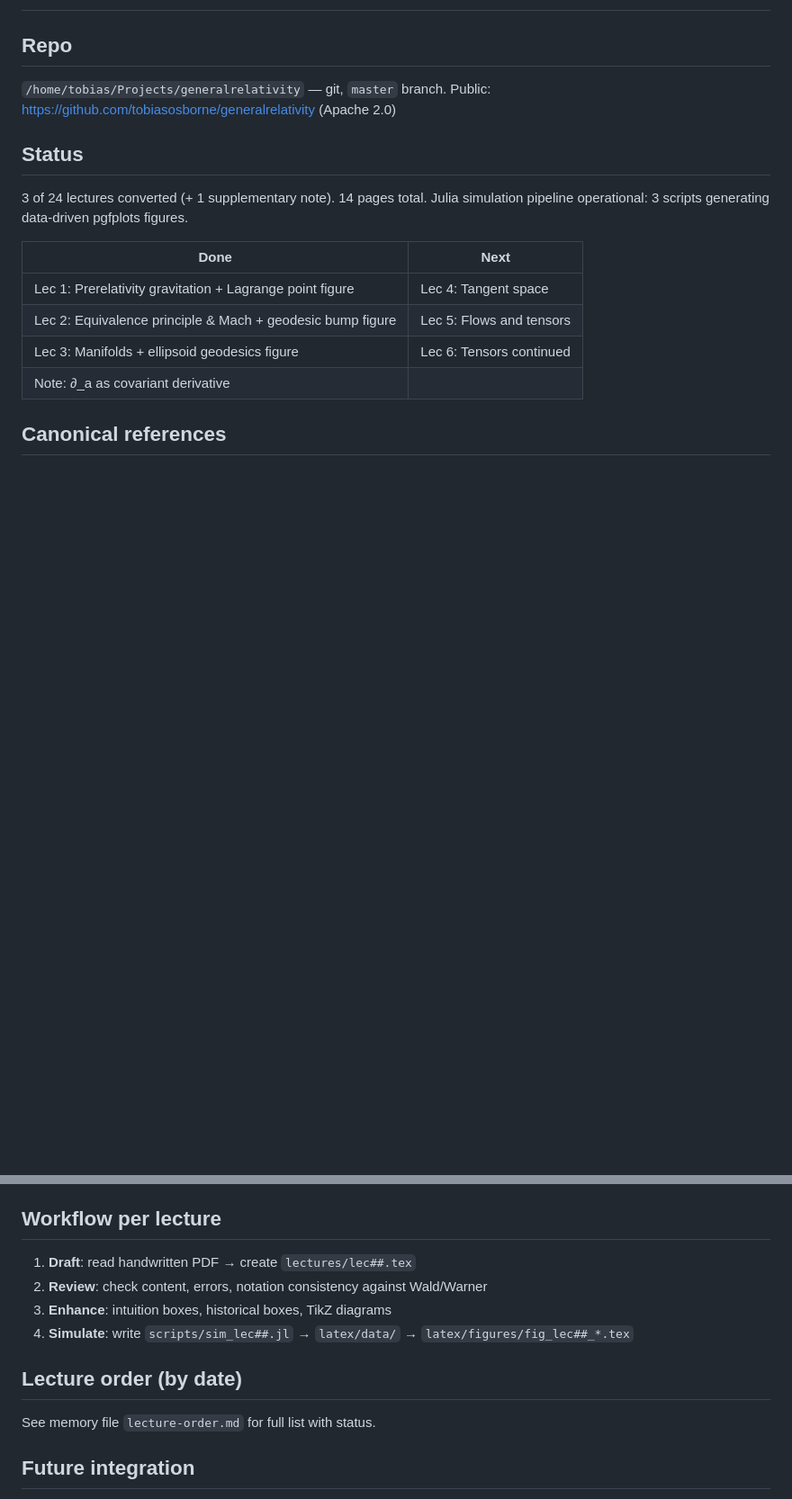
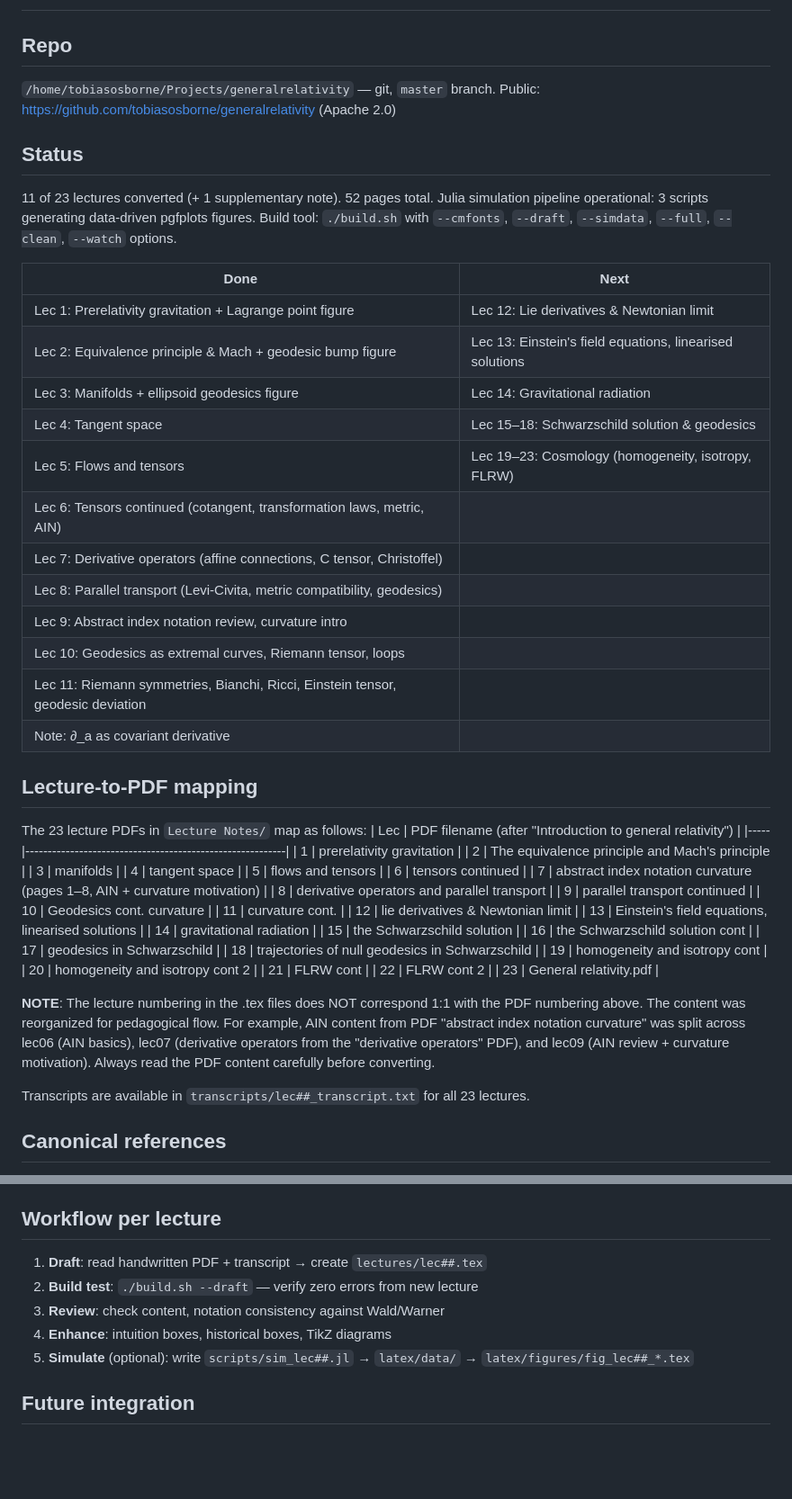
Before and after one commit to tobiasosborne/generalrelativity, a Markdown page: HANDOFF.md, 2 parts joined by grey strips. Shown at 90% size. Rendered like a GitHub page; blank space fills up the shorter version.

Commit message:
Update HANDOFF.md for 11/23 lectures complete
Co-Authored-By: Claude Opus 4.6 <noreply@anthropic.com>

```diff
--- a/HANDOFF.md
+++ b/HANDOFF.md
@@ -2,20 +2,62 @@
 
 ## Repo
 
-`/home/tobias/Projects/generalrelativity` — git, `master` branch.
+`/home/tobiasosborne/Projects/generalrelativity` — git, `master` branch.
 Public: https://github.com/tobiasosborne/generalrelativity (Apache 2.0)
 
 ## Status
 
-3 of 24 lectures converted (+ 1 supplementary note). 14 pages total.
+11 of 23 lectures converted (+ 1 supplementary note). 52 pages total.
 Julia simulation pipeline operational: 3 scripts generating data-driven pgfplots figures.
+Build tool: `./build.sh` with `--cmfonts`, `--draft`, `--simdata`, `--full`, `--clean`, `--watch` options.
 
 | Done | Next |
 |------|------|
-| Lec 1: Prerelativity gravitation + Lagrange point figure | Lec 4: Tangent space |
-| Lec 2: Equivalence principle & Mach + geodesic bump figure | Lec 5: Flows and tensors |
-| Lec 3: Manifolds + ellipsoid geodesics figure | Lec 6: Tensors continued |
+| Lec 1: Prerelativity gravitation + Lagrange point figure | Lec 12: Lie derivatives & Newtonian limit |
+| Lec 2: Equivalence principle & Mach + geodesic bump figure | Lec 13: Einstein's field equations, linearised solutions |
+| Lec 3: Manifolds + ellipsoid geodesics figure | Lec 14: Gravitational radiation |
+| Lec 4: Tangent space | Lec 15–18: Schwarzschild solution & geodesics |
+| Lec 5: Flows and tensors | Lec 19–23: Cosmology (homogeneity, isotropy, FLRW) |
+| Lec 6: Tensors continued (cotangent, transformation laws, metric, AIN) | |
+| Lec 7: Derivative operators (affine connections, C tensor, Christoffel) | |
+| Lec 8: Parallel transport (Levi-Civita, metric compatibility, geodesics) | |
+| Lec 9: Abstract index notation review, curvature intro | |
+| Lec 10: Geodesics as extremal curves, Riemann tensor, loops | |
+| Lec 11: Riemann symmetries, Bianchi, Ricci, Einstein tensor, geodesic deviation | |
 | Note: ∂_a as covariant derivative | |
+
+## Lecture-to-PDF mapping
+
+The 23 lecture PDFs in `Lecture Notes/` map as follows:
+| Lec | PDF filename (after "Introduction to general relativity") |
+|-----|----------------------------------------------------------|
+| 1 | prerelativity gravitation |
+| 2 | The equivalence principle and Mach's principle |
+| 3 | manifolds |
+| 4 | tangent space |
+| 5 | flows and tensors |
+| 6 | tensors continued |
+| 7 | abstract index notation curvature (pages 1–8, AIN + curvature motivation) |
+| 8 | derivative operators and parallel transport |
+| 9 | parallel transport continued |
+| 10 | Geodesics cont. curvature |
+| 11 | curvature cont. |
+| 12 | lie derivatives & Newtonian limit |
+| 13 | Einstein's field equations, linearised solutions |
+| 14 | gravitational radiation |
+| 15 | the Schwarzschild solution |
+| 16 | the Schwarzschild solution cont |
+| 17 | geodesics in Schwarzschild |
+| 18 | trajectories of null geodesics in Schwarzschild |
+| 19 | homogeneity and isotropy cont |
+| 20 | homogeneity and isotropy cont 2 |
+| 21 | FLRW cont |
+| 22 | FLRW cont 2 |
+| 23 | General relativity.pdf |
+
+**NOTE**: The lecture numbering in the .tex files does NOT correspond 1:1 with the PDF numbering above. The content was reorganized for pedagogical flow. For example, AIN content from PDF "abstract index notation curvature" was split across lec06 (AIN basics), lec07 (derivative operators from the "derivative operators" PDF), and lec09 (AIN review + curvature motivation). Always read the PDF content carefully before converting.
+
+Transcripts are available in `transcripts/lec##_transcript.txt` for all 23 lectures.
 
 ## Canonical references
 
@@ -98,14 +117,11 @@ Each Julia script is self-contained, includes analytic Christoffel symbol verifi
 
 ## Workflow per lecture
 
-1. **Draft**: read handwritten PDF → create `lectures/lec##.tex`
-2. **Review**: check content, errors, notation consistency against Wald/Warner
-3. **Enhance**: intuition boxes, historical boxes, TikZ diagrams
-4. **Simulate**: write `scripts/sim_lec##.jl` → `latex/data/` → `latex/figures/fig_lec##_*.tex`
-
-## Lecture order (by date)
-
-See memory file `lecture-order.md` for full list with status.
+1. **Draft**: read handwritten PDF + transcript → create `lectures/lec##.tex`
+2. **Build test**: `./build.sh --draft` — verify zero errors from new lecture
+3. **Review**: check content, notation consistency against Wald/Warner
+4. **Enhance**: intuition boxes, historical boxes, TikZ diagrams
+5. **Simulate** (optional): write `scripts/sim_lec##.jl` → `latex/data/` → `latex/figures/fig_lec##_*.tex`
 
 ## Future integration
 
```
Also changed, not shown: other parts of HANDOFF.md (+15 -38 lines).
